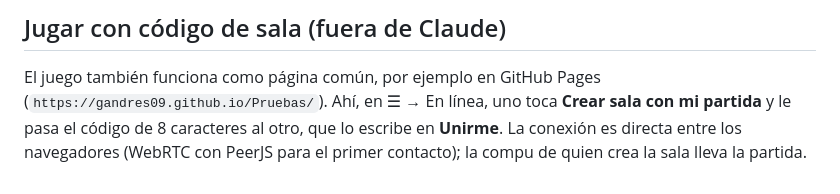
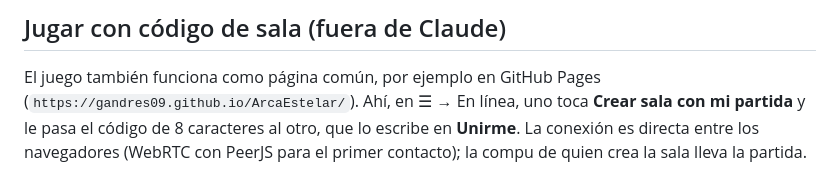
Before and after one commit to gandres09/ArcaEstelar, a Markdown page: README.md, the part around the change. GitHub-like rendering.

Commit message:
README: dirección nueva de la página (ArcaEstelar)
Co-Authored-By: Claude Opus 5.5 <noreply@anthropic.com>
Claude-Session: https://claude.ai/code/session_011pAzCPiabCExPUkKMMM6fw

```diff
--- a/README.md
+++ b/README.md
@@ -148,7 +148,7 @@ En `tools/` hay dos herramientas para ajustar el balance después de tocar `js/d
 ## Jugar con código de sala (fuera de Claude)
 
 El juego también funciona como página común, por ejemplo en GitHub Pages
-(`https://gandres09.github.io/Pruebas/`). Ahí, en ☰ → En línea, uno toca
+(`https://gandres09.github.io/ArcaEstelar/`). Ahí, en ☰ → En línea, uno toca
 **Crear sala con mi partida** y le pasa el código de 8 caracteres al otro, que lo
 escribe en **Unirme**. La conexión es directa entre los navegadores (WebRTC con
 PeerJS para el primer contacto); la compu de quien crea la sala lleva la partida.
```
